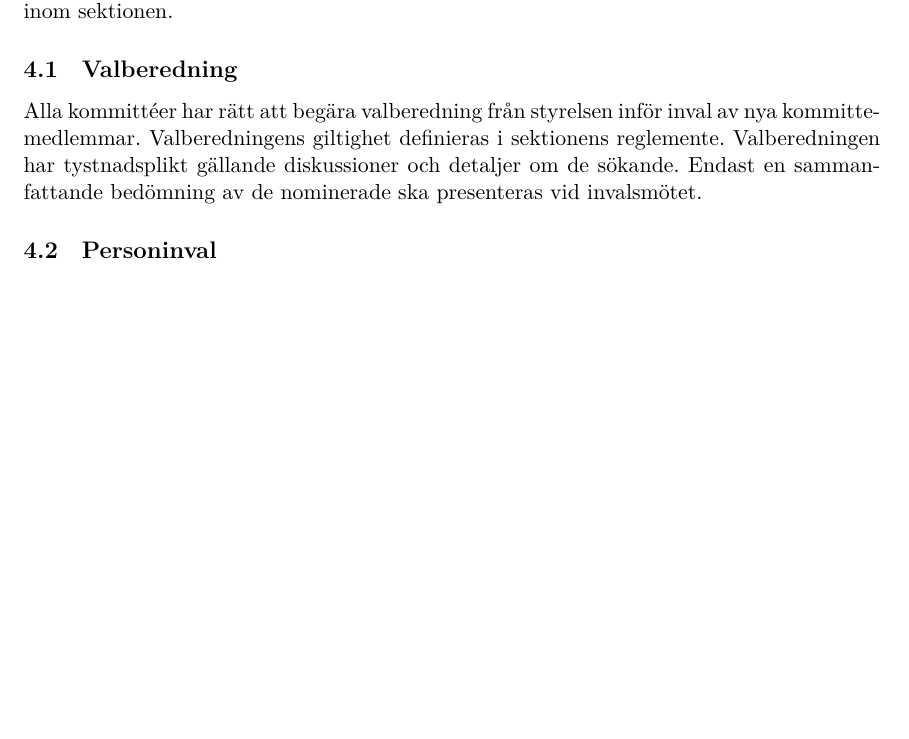
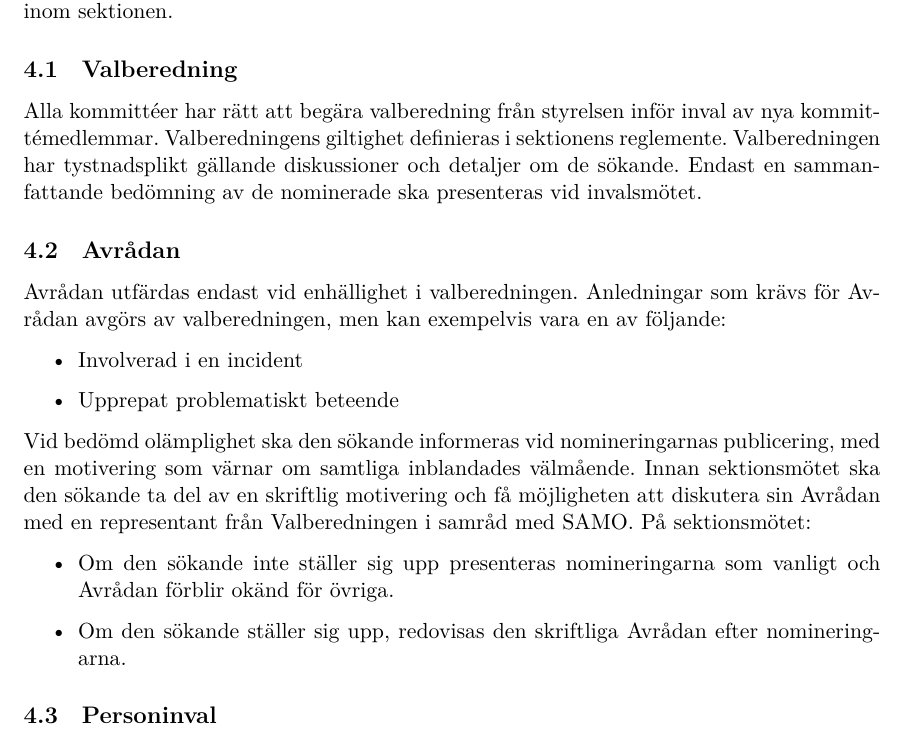
Before and after one commit to dtekcth/styrdokument, a LaTeX document (policy/Policy.tex, which reads policy/Invalspolicy.tex): part of page 8 of 18, cut so that both start at the same text, the shorter picture padded with empty space. Compiled offline with XeLaTeX.

Commit message:
Lägg till avrådan

```diff
--- a/policy/Invalspolicy.tex
+++ b/policy/Invalspolicy.tex
@@ -4,7 +4,29 @@
 
 Denna policy beskriver hur valberedningens process ska genomföras samt hur inval till sektionens kommittéer ska ske. Alla medlemmar har rätt att söka alla förtroendeposter inom sektionen.
 
-\subsection{Valberedning} Alla kommittéer har rätt att begära valberedning från styrelsen inför inval av nya kommittemedlemmar. Valberedningens giltighet definieras i sektionens reglemente. Valberedningen har tystnadsplikt gällande diskussioner och detaljer om de sökande. Endast en sammanfattande bedömning av de nominerade ska presenteras vid invalsmötet.
+\subsection{Valberedning} Alla kommittéer har rätt att begära valberedning från styrelsen inför inval av nya kommittémedlemmar. Valberedningens giltighet definieras i sektionens reglemente. Valberedningen har tystnadsplikt gällande diskussioner och detaljer om de sökande. Endast en sammanfattande bedömning av de nominerade ska presenteras vid invalsmötet.
+
+\subsection{Avrådan}
+Avrådan utfärdas endast vid enhällighet i valberedningen. Anledningar som krävs för Av-
+rådan avgörs av valberedningen, men kan exempelvis vara en av följande:
+
+\begin{itemize}
+    \item Involverad i en incident
+    \item Upprepat problematiskt beteende
+\end{itemize}
+
+Vid bedömd olämplighet ska den sökande informeras vid nomineringarnas publicering,
+med en motivering som värnar om samtliga inblandades välmående.
+Innan sektionsmötet ska den sökande ta del av en skriftlig motivering och få möjligheten
+att diskutera sin Avrådan med en representant från Valberedningen i samråd med SAMO.
+På sektionsmötet:
+
+\begin{itemize}
+    \item Om den sökande inte ställer sig upp presenteras nomineringarna som vanligt och
+Avrådan förblir okänd för övriga.
+    \item Om den sökande ställer sig upp, redovisas den skriftliga Avrådan efter nominering-
+arna.
+\end{itemize}
 
 \subsection{Personinval} Inför inval till en kommitté ska intresserade medlemmar anmäla sitt intresse till sektionsstyrelsen senast 10 dagar före det sektionsmöte där invalet ska ske. Detta gäller även fyllnadsval. Anmälan är dock inte bindande.
 
```
